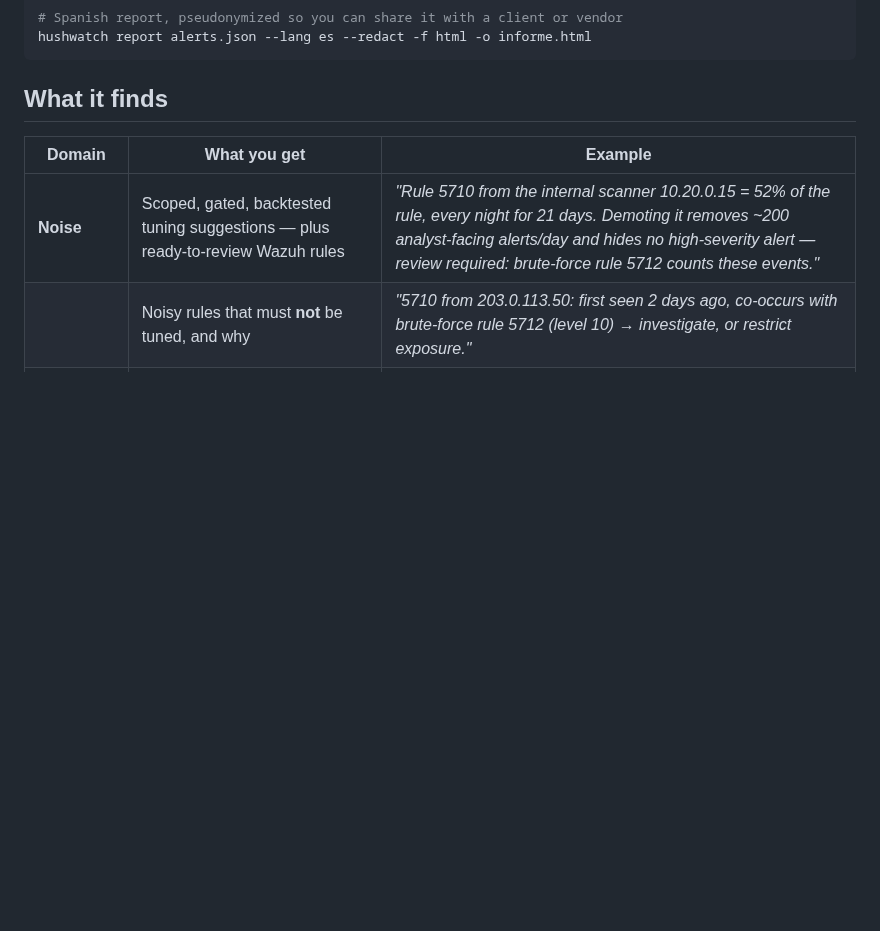
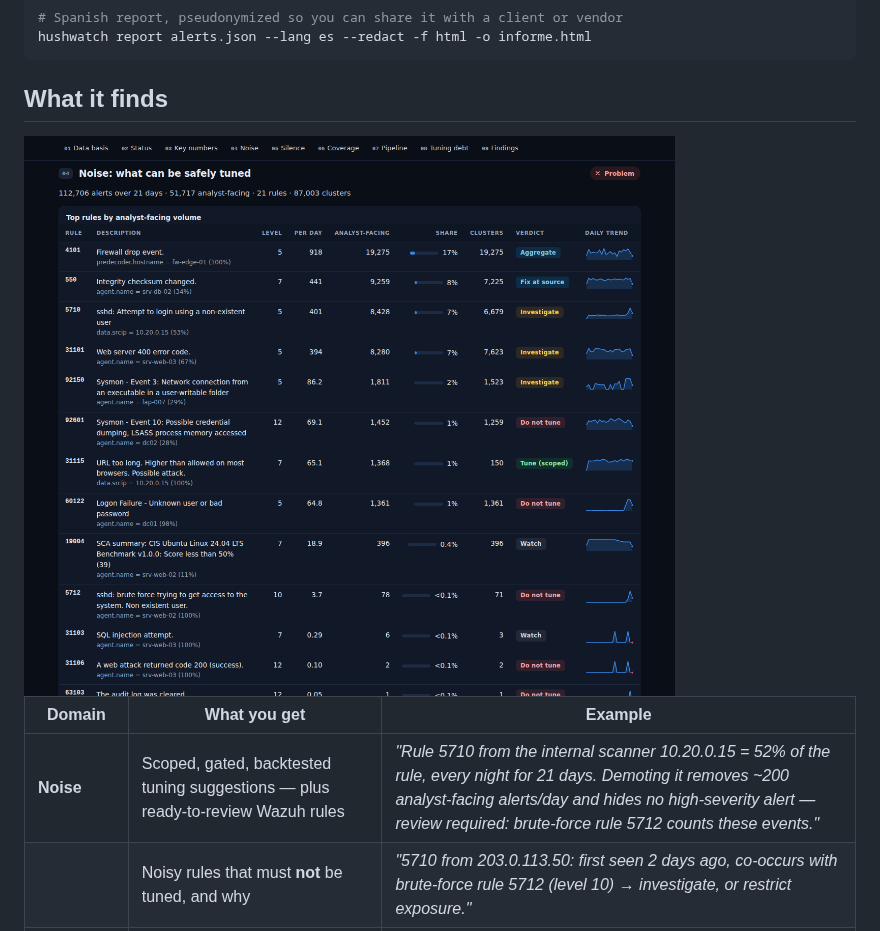
Before and after one commit to yosoyelpablo/limpiado-de-ruido, a Markdown page: README.md, the part around the change. Drawn GitHub-style; pictures changed too: docs/img/report-noise.png (added); blank space fills up the shorter version.

````diff
--- a/README.md
+++ b/README.md
@@ -55,6 +55,9 @@ hushwatch report alerts.json --lang es --redact -f html -o informe.html
 ```
 
 ## What it finds
+
+<img src="docs/img/report-noise.png" alt="Noise section: top rules with verdicts (tune, investigate, do not tune)" width="880">
+
 
 | Domain | What you get | Example |
 |---|---|---|
````
Also changed, not shown: README.es.md (+3 -0 lines), docs/img/report-noise-es.png (added), docs/img/report-overview-es.png (added), docs/img/report-overview.png (added).
